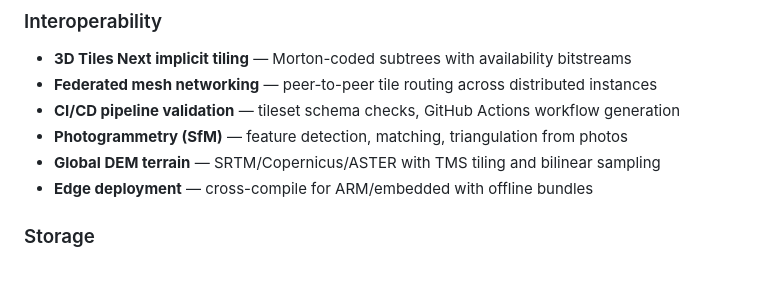
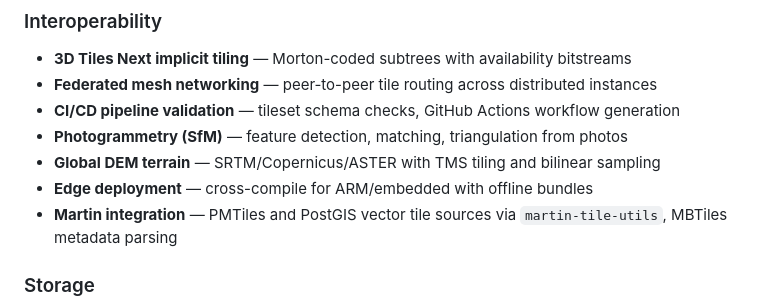
Before and after one commit to GeoLang/tiletopia, a Markdown page: README.md, the part around the change. Rendered like a GitHub page; blank space fills up the shorter version.

Commit message:
docs: add Martin integration to README

```diff
--- a/README.md
+++ b/README.md
@@ -61,6 +61,7 @@ Ingest raw geospatial data (point clouds, terrain, BIM), tile it into OGC 3D Til
 - **Photogrammetry (SfM)** — feature detection, matching, triangulation from photos
 - **Global DEM terrain** — SRTM/Copernicus/ASTER with TMS tiling and bilinear sampling
 - **Edge deployment** — cross-compile for ARM/embedded with offline bundles
+- **Martin integration** — PMTiles and PostGIS vector tile sources via `martin-tile-utils`, MBTiles metadata parsing
 
 ### Storage
 - **Local filesystem** — zero-config default
```
